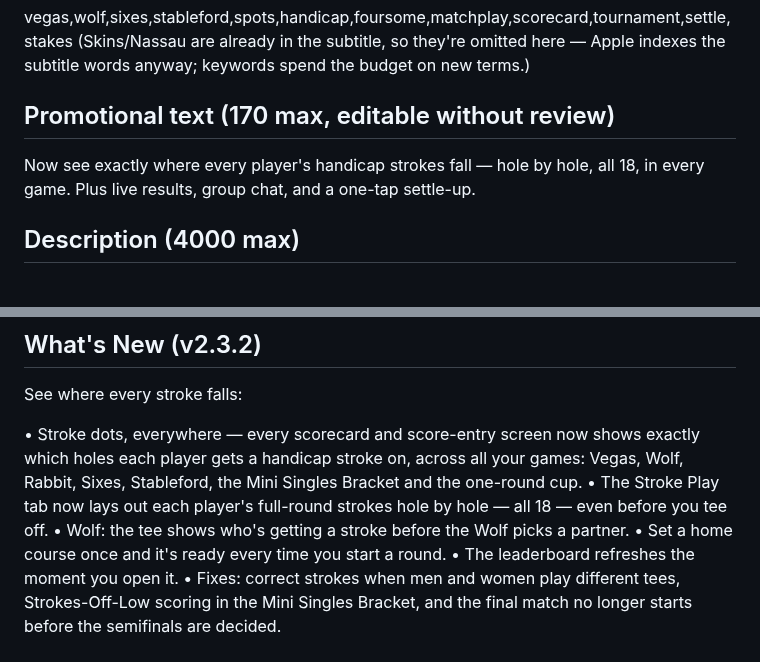
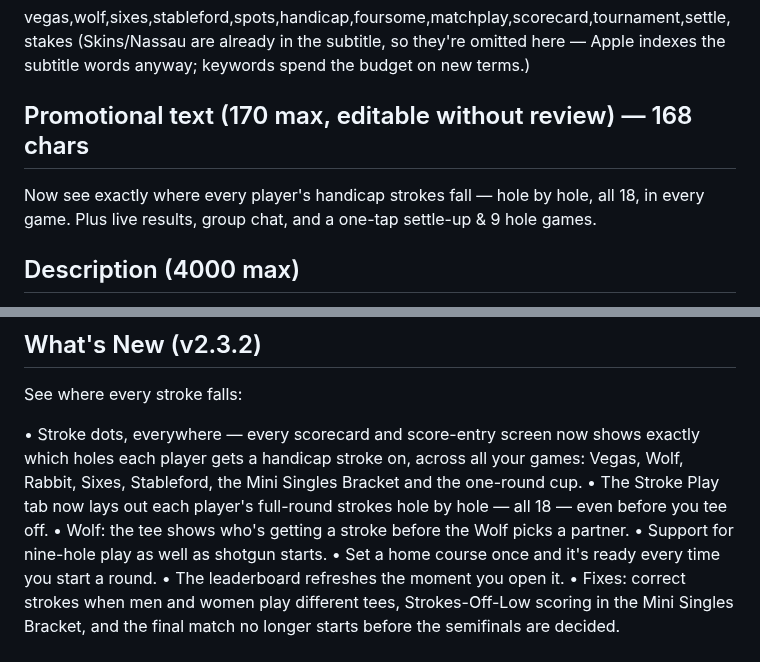
Before and after one commit to lip77us/golf-app, a Markdown page: docs/app-store-listing.md, 2 parts joined by grey strips. Drawn GitHub-style.

Commit message:
docs: sync App Store copy with submitted 2.3.2 text (9-hole games + shotgun)
Co-Authored-By: Claude Opus 4.8 <noreply@anthropic.com>

```diff
--- a/docs/app-store-listing.md
+++ b/docs/app-store-listing.md
@@ -26,9 +26,10 @@ vegas,wolf,sixes,stableford,spots,handicap,foursome,matchplay,scorecard,tourname
 (Skins/Nassau are already in the subtitle, so they're omitted here — Apple
 indexes the subtitle words anyway; keywords spend the budget on new terms.)
 
-## Promotional text (170 max, editable without review)
+## Promotional text (170 max, editable without review) — 168 chars
 Now see exactly where every player's handicap strokes fall — hole by hole, all
-18, in every game. Plus live results, group chat, and a one-tap settle-up.
+18, in every game. Plus live results, group chat, and a one-tap settle-up & 9
+hole games.
 
 ## Description (4000 max)
 Halved keeps score for the games golfers really play. Set up a round, pick your
@@ -98,6 +99,7 @@ See where every stroke falls:
 • The Stroke Play tab now lays out each player's full-round strokes hole by
   hole — all 18 — even before you tee off.
 • Wolf: the tee shows who's getting a stroke before the Wolf picks a partner.
+• Support for nine-hole play as well as shotgun starts.
 • Set a home course once and it's ready every time you start a round.
 • The leaderboard refreshes the moment you open it.
 • Fixes: correct strokes when men and women play different tees, Strokes-Off-Low
```
